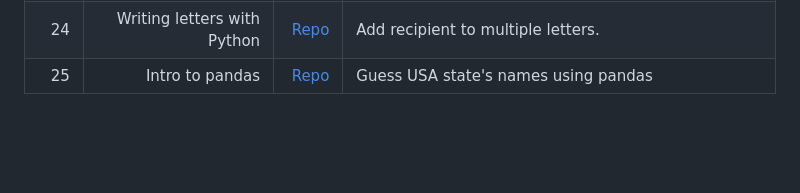
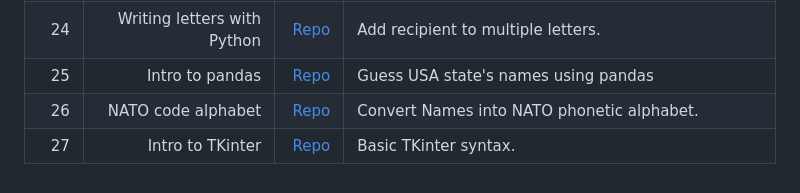
Before and after one commit to marcossantanaioc/100dayscode, a Markdown page: README.md, the part around the change. Rendered like a GitHub page; blank space fills up the shorter version.

```diff
--- a/README.md
+++ b/README.md
@@ -32,3 +32,5 @@
 |  23 |          Turtle crossing game |              [Repo](Intermediate/23_turtlecrossing/main.py) | Make the turtle cross the road. Dont get squished!                         |
 |  24 |   Writing letters with Python |                 [Repo](Intermediate/24_files_paths/main.py) | Add recipient to multiple letters.                                         |
 |  25 |               Intro to pandas | [Repo](Intermediate/25_pandas/us-states-game-start/main.py) | Guess USA state's names using pandas                                       |
+|  26 |            NATO code alphabet |                        [Repo](Intermediate/26_nato/main.py) | Convert Names into NATO phonetic alphabet.                                 |
+|  27 |              Intro to TKinter |                     [Repo](Intermediate/27_tkinter/main.py) | Basic TKinter syntax.                                                      |
```
